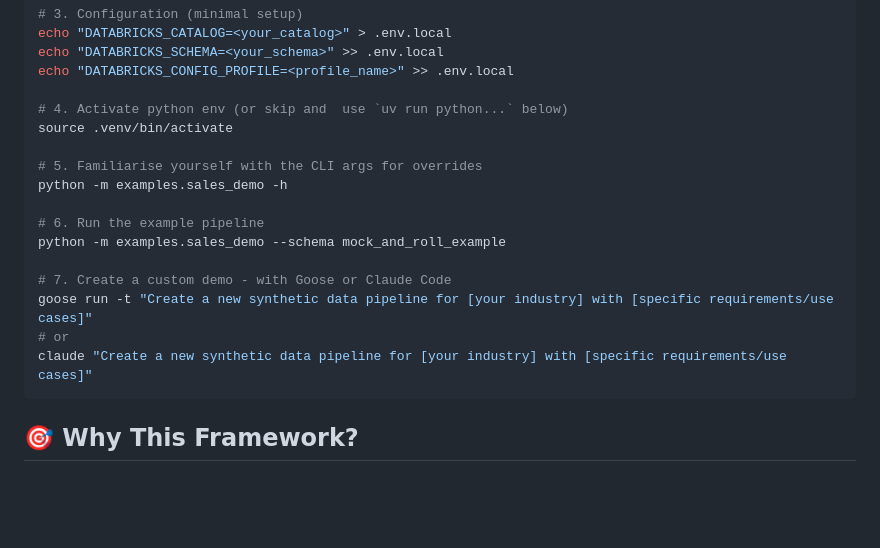
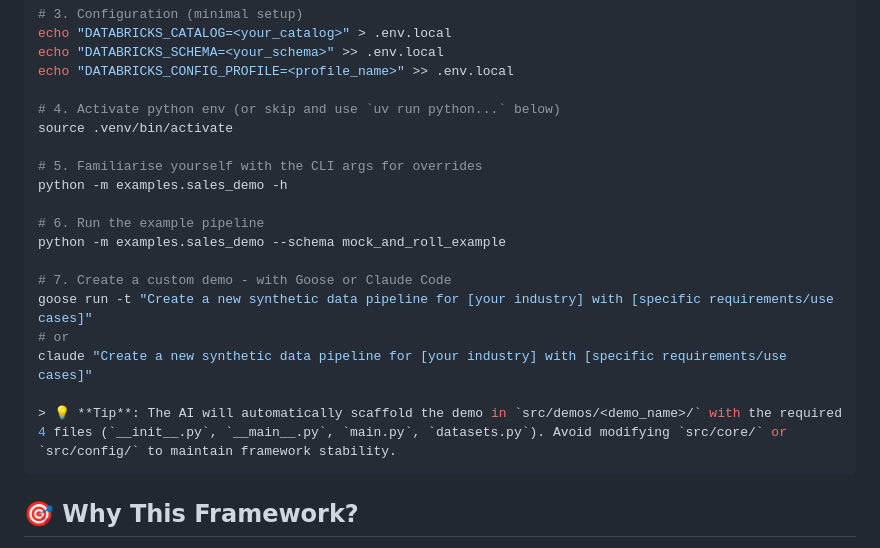
Before and after one commit to zaxier/mock-and-roll, a Markdown page: README.md, the part around one of its changes. Rendered like a GitHub page; blank space fills up the shorter version.

Commit message:
docs: improve README
Generated by qwen3.6-35b-a3b via local API.

````diff
--- a/README.md
+++ b/README.md
@@ -25,7 +27,7 @@ echo "DATABRICKS_CATALOG=<your_catalog>" > .env.local
 echo "DATABRICKS_SCHEMA=<your_schema>" >> .env.local
 echo "DATABRICKS_CONFIG_PROFILE=<profile_name>" >> .env.local
 
-# 4. Activate python env (or skip and  use `uv run python...` below)
+# 4. Activate python env (or skip and use `uv run python...` below)
 source .venv/bin/activate
 
 # 5. Familiarise yourself with the CLI args for overrides
@@ -38,6 +40,8 @@ python -m examples.sales_demo --schema mock_and_roll_example
 goose run -t "Create a new synthetic data pipeline for [your industry] with [specific requirements/use cases]"
 # or
 claude "Create a new synthetic data pipeline for [your industry] with [specific requirements/use cases]"
+
+> 💡 **Tip**: The AI will automatically scaffold the demo in `src/demos/<demo_name>/` with the required 4 files (`__init__.py`, `__main__.py`, `main.py`, `datasets.py`). Avoid modifying `src/core/` or `src/config/` to maintain framework stability.
 ```
 
 ## 🎯 Why This Framework?
````
Also changed, not shown: other parts of README.md (+2 -0 lines).
